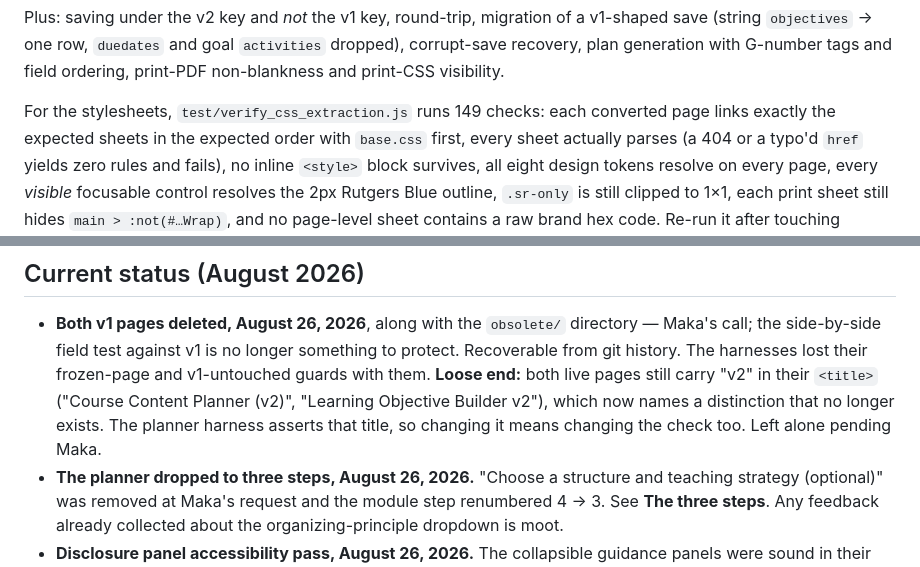
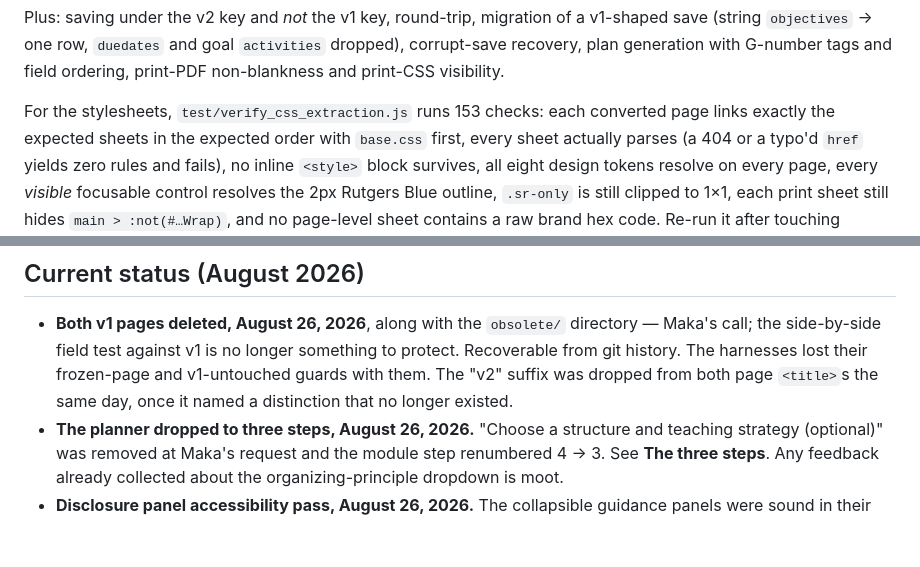
Before and after one commit to RutgersGRID/uoes_tools, a Markdown page: CLAUDE.md, 2 parts joined by grey strips. Drawn GitHub-style; blank space fills up the shorter version.

```diff
--- a/CLAUDE.md
+++ b/CLAUDE.md
@@ -671,7 +699,7 @@ of a v1-shaped save (string `objectives` → one row, `duedates` and goal
 G-number tags and field ordering, print-PDF non-blankness and print-CSS
 visibility.
 
-For the stylesheets, `test/verify_css_extraction.js` runs 149 checks: each
+For the stylesheets, `test/verify_css_extraction.js` runs 153 checks: each
 converted page links exactly the expected sheets in the expected order
 with `base.css` first, every sheet actually parses (a 404 or a typo'd
 `href` yields zero rules and fails), no inline `<style>` block survives,
@@ -713,11 +741,8 @@ rather than counted as a parse failure.
   directory — Maka's call; the side-by-side field test against v1 is no
   longer something to protect. Recoverable from git history. The
   harnesses lost their frozen-page and v1-untouched guards with them.
-  **Loose end:** both live pages still carry "v2" in their `<title>`
-  ("Course Content Planner (v2)", "Learning Objective Builder v2"), which
-  now names a distinction that no longer exists. The planner harness
-  asserts that title, so changing it means changing the check too.
-  Left alone pending Maka.
+  The "v2" suffix was dropped from both page `<title>`s the same day, once
+  it named a distinction that no longer existed.
 - **The planner dropped to three steps, August 26, 2026.** "Choose a
   structure and teaching strategy (optional)" was removed at Maka's
   request and the module step renumbered 4 → 3. See **The three steps**.
```
Also changed, not shown: other parts of CLAUDE.md (+39 -11 lines).
